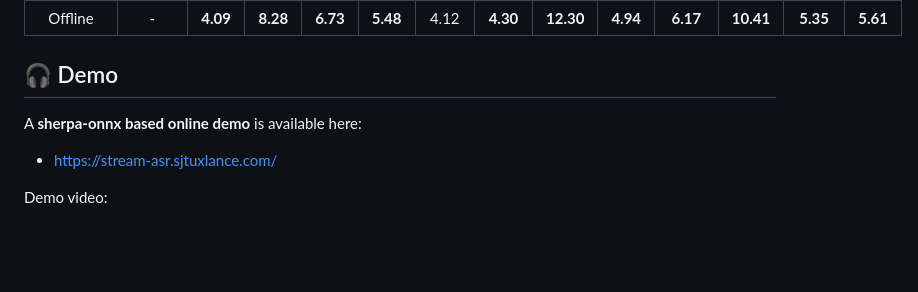
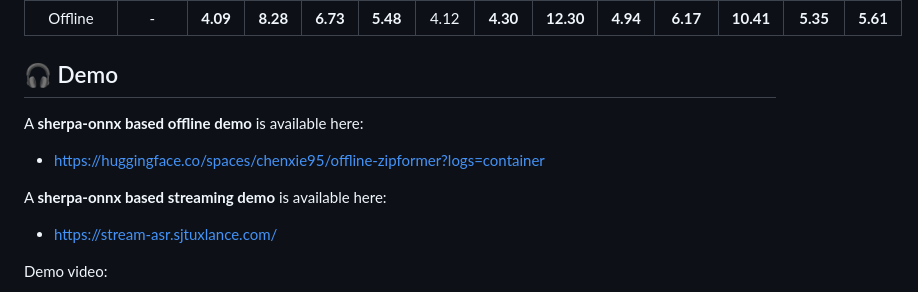
Before and after one commit to Gilgamesh-J/X-ASR, a Markdown page: README.md, the part around the change. GitHub-like rendering; blank space fills up the shorter version.

Commit message:
add offline demo link
Added links for offline and streaming demos of sherpa-onnx.

```diff
--- a/README.md
+++ b/README.md
@@ -244,8 +244,11 @@ The following results report **GigaSpeechBench vertical-domain** performance for
 </table>
 
 ## 🎧 Demo
+A **sherpa-onnx based offline demo** is available here:
 
-A **sherpa-onnx based online demo** is available here:
+- [https://huggingface.co/spaces/chenxie95/offline-zipformer?logs=container](https://huggingface.co/spaces/chenxie95/offline-zipformer?logs=container)
+
+A **sherpa-onnx based streaming demo** is available here:
 
 - [https://stream-asr.sjtuxlance.com/](https://stream-asr.sjtuxlance.com/)
 
```
